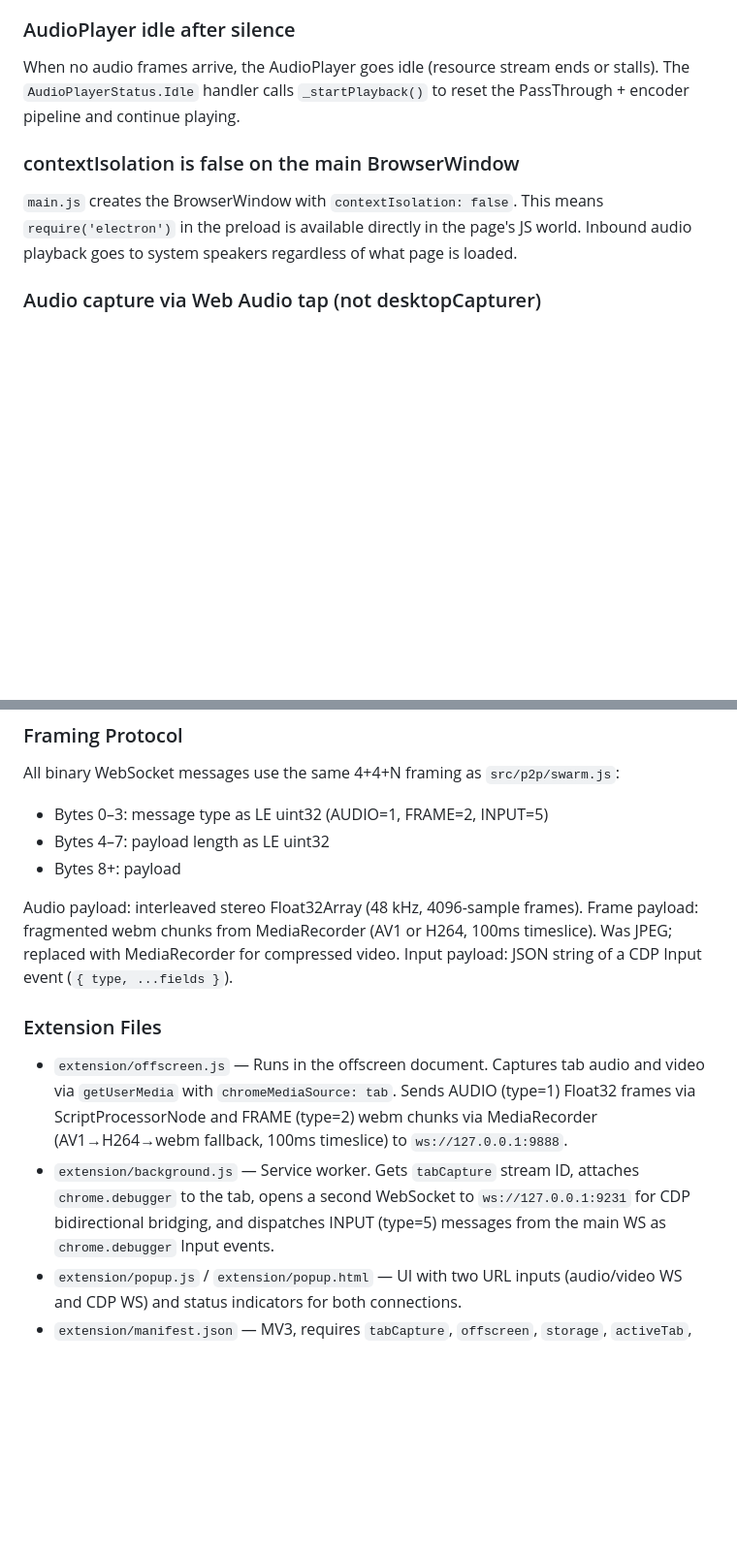
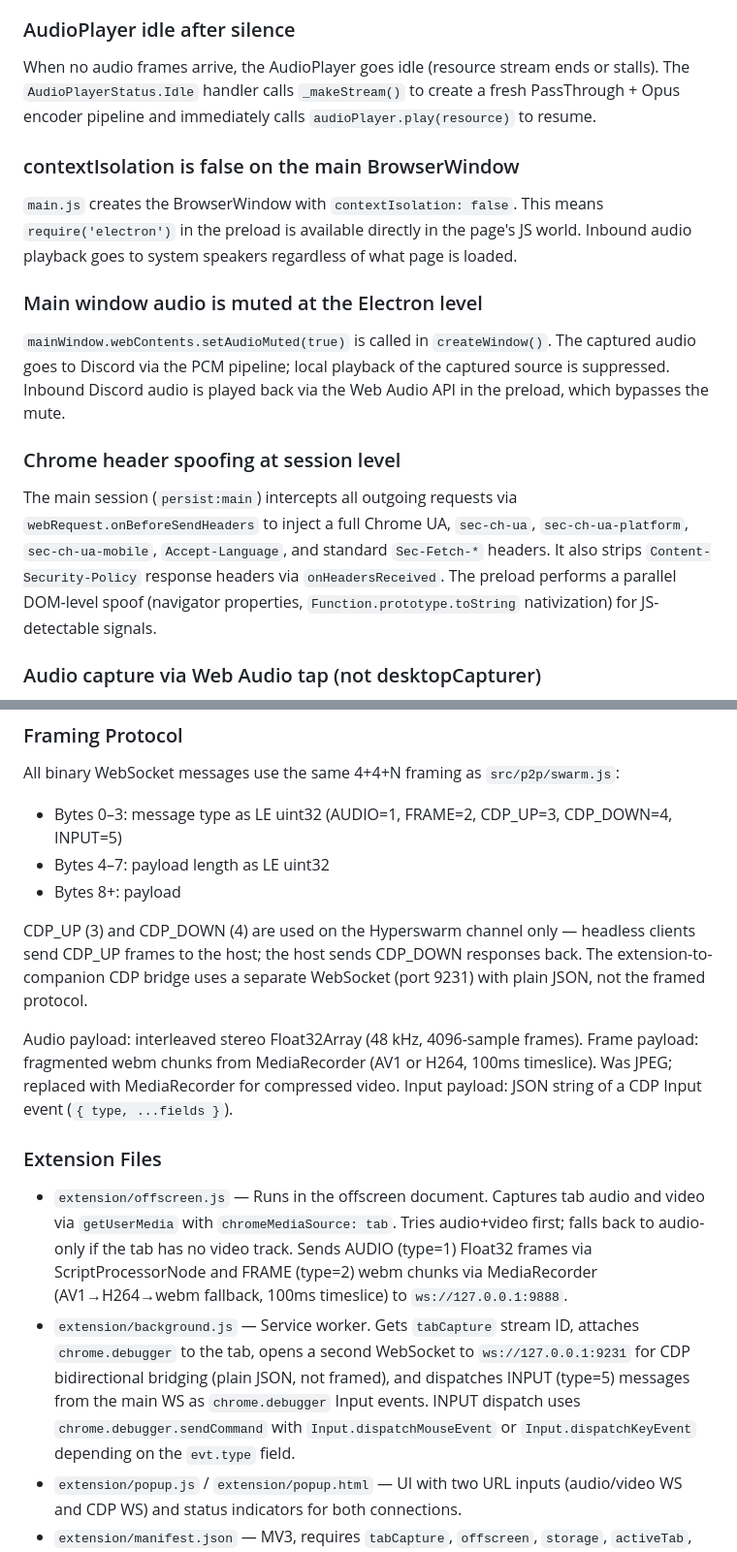
Before and after one commit to AnEntrypoint/jerryrig, a Markdown page: CLAUDE.md, 2 parts joined by grey strips. Shown at 97% size. GitHub-like rendering; blank space fills up the shorter version.

```diff
--- a/CLAUDE.md
+++ b/CLAUDE.md
@@ -77,10 +77,16 @@ With discord.js v14, the guild and channel cache may not be populated immediatel
 Before joining, `joinDiscordVoice` sends a gateway voice-leave op (op 4 with `channel_id: null`) and waits up to 5s for Discord to confirm via `voiceStateUpdate` — this clears any stale session. Then it retries up to 8 times with variable backoff: close code 4017 → 10s, 4006 → 8s, anything else → 4s.
 
 ### AudioPlayer idle after silence
-When no audio frames arrive, the AudioPlayer goes idle (resource stream ends or stalls). The `AudioPlayerStatus.Idle` handler calls `_startPlayback()` to reset the PassThrough + encoder pipeline and continue playing.
+When no audio frames arrive, the AudioPlayer goes idle (resource stream ends or stalls). The `AudioPlayerStatus.Idle` handler calls `_makeStream()` to create a fresh PassThrough + Opus encoder pipeline and immediately calls `audioPlayer.play(resource)` to resume.
 
 ### contextIsolation is false on the main BrowserWindow
 `main.js` creates the BrowserWindow with `contextIsolation: false`. This means `require('electron')` in the preload is available directly in the page's JS world. Inbound audio playback goes to system speakers regardless of what page is loaded.
+
+### Main window audio is muted at the Electron level
+`mainWindow.webContents.setAudioMuted(true)` is called in `createWindow()`. The captured audio goes to Discord via the PCM pipeline; local playback of the captured source is suppressed. Inbound Discord audio is played back via the Web Audio API in the preload, which bypasses the mute.
+
+### Chrome header spoofing at session level
+The main session (`persist:main`) intercepts all outgoing requests via `webRequest.onBeforeSendHeaders` to inject a full Chrome UA, `sec-ch-ua`, `sec-ch-ua-platform`, `sec-ch-ua-mobile`, `Accept-Language`, and standard `Sec-Fetch-*` headers. It also strips `Content-Security-Policy` response headers via `onHeadersReceived`. The preload performs a parallel DOM-level spoof (navigator properties, `Function.prototype.toString` nativization) for JS-detectable signals.
 
 ### Audio capture via Web Audio tap (not desktopCapturer)
 The preload patches `window.AudioContext` to intercept all page-created contexts. Each context gets a `MediaStreamDestination` tap; `AudioNode.prototype.connect` is patched to mirror connections to destination into the tap. `<audio>`/`<video>` elements are captured via `createMediaElementSource`. A periodic scan every 2s catches elements added after the MutationObserver fires. `display-capture` permission is granted in `setPermissionRequestHandler` but is no longer required for this approach.
@@ -121,9 +133,11 @@ The `extension/` directory contains a Chrome extension that can replace the Elec
 
 All binary WebSocket messages use the same 4+4+N framing as `src/p2p/swarm.js`:
 
-- Bytes 0–3: message type as LE uint32 (AUDIO=1, FRAME=2, INPUT=5)
+- Bytes 0–3: message type as LE uint32 (AUDIO=1, FRAME=2, CDP_UP=3, CDP_DOWN=4, INPUT=5)
 - Bytes 4–7: payload length as LE uint32
 - Bytes 8+: payload
+
+CDP_UP (3) and CDP_DOWN (4) are used on the Hyperswarm channel only — headless clients send CDP_UP frames to the host; the host sends CDP_DOWN responses back. The extension-to-companion CDP bridge uses a separate WebSocket (port 9231) with plain JSON, not the framed protocol.
 
 Audio payload: interleaved stereo Float32Array (48 kHz, 4096-sample frames).
 Frame payload: fragmented webm chunks from MediaRecorder (AV1 or H264, 100ms timeslice). Was JPEG; replaced with MediaRecorder for compressed video.
@@ -131,8 +145,8 @@ Input payload: JSON string of a CDP Input event (`{ type, ...fields }`).
 
 ### Extension Files
 
-- `extension/offscreen.js` — Runs in the offscreen document. Captures tab audio and video via `getUserMedia` with `chromeMediaSource: tab`. Sends AUDIO (type=1) Float32 frames via ScriptProcessorNode and FRAME (type=2) webm chunks via MediaRecorder (AV1→H264→webm fallback, 100ms timeslice) to `ws://127.0.0.1:9888`.
-- `extension/background.js` — Service worker. Gets `tabCapture` stream ID, attaches `chrome.debugger` to the tab, opens a second WebSocket to `ws://127.0.0.1:9231` for CDP bidirectional bridging, and dispatches INPUT (type=5) messages from the main WS as `chrome.debugger` Input events.
+- `extension/offscreen.js` — Runs in the offscreen document. Captures tab audio and video via `getUserMedia` with `chromeMediaSource: tab`. Tries audio+video first; falls back to audio-only if the tab has no video track. Sends AUDIO (type=1) Float32 frames via ScriptProcessorNode and FRAME (type=2) webm chunks via MediaRecorder (AV1→H264→webm fallback, 100ms timeslice) to `ws://127.0.0.1:9888`.
+- `extension/background.js` — Service worker. Gets `tabCapture` stream ID, attaches `chrome.debugger` to the tab, opens a second WebSocket to `ws://127.0.0.1:9231` for CDP bidirectional bridging (plain JSON, not framed), and dispatches INPUT (type=5) messages from the main WS as `chrome.debugger` Input events. INPUT dispatch uses `chrome.debugger.sendCommand` with `Input.dispatchMouseEvent` or `Input.dispatchKeyEvent` depending on the `evt.type` field.
 - `extension/popup.js` / `extension/popup.html` — UI with two URL inputs (audio/video WS and CDP WS) and status indicators for both connections.
 - `extension/manifest.json` — MV3, requires `tabCapture`, `offscreen`, `storage`, `activeTab`, `debugger` permissions.
 
```
Also changed, not shown: other parts of CLAUDE.md (+14 -0 lines).
